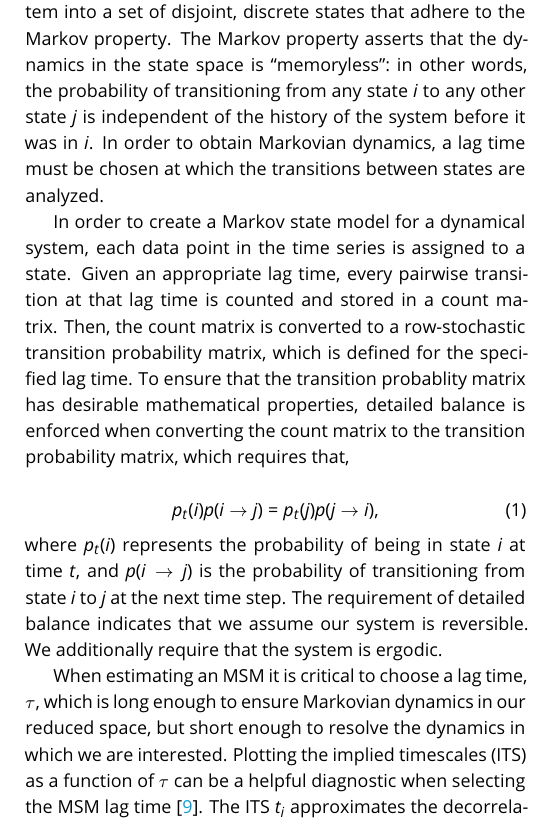
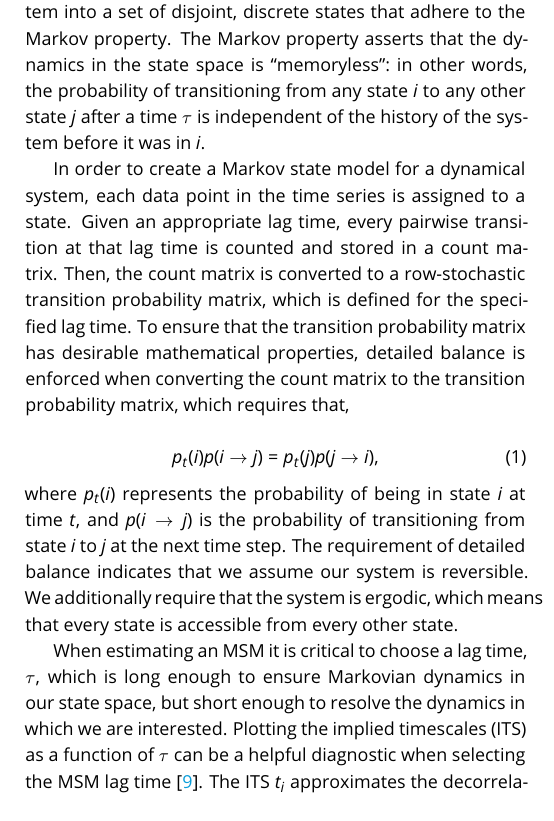
Before and after one commit to markovmodel/pyemma_tutorials, a LaTeX document (manuscript/manuscript.tex): part of one column of page 2 of 10, cut so that both start at the same text. Compiled offline with pdfLaTeX.

Commit message:
simon edits

```diff
--- a/manuscript/manuscript.tex
+++ b/manuscript/manuscript.tex
@@ -87,14 +87,13 @@ Then, we address the software required to work through the lessons.
 
 Markov state modeling is a mathematical framework for the analysis of time-series data, often but not limited to high-dimensional MD simulation datasets.
 In its standard formulation, the creation of a Markov state model involves decomposing the phase or configuration space occupied by a system into a set of disjoint, discrete states that adhere to the Markov property.
-The Markov property asserts that the dynamics in the state space is ``memoryless'':~in other words, the probability of transitioning from any state $i$ to any other state $j$ is independent of the history of the system before it was in $i$.
-In order to obtain Markovian dynamics, a lag time must be chosen at which the transitions between states are analyzed.
+The Markov property asserts that the dynamics in the state space is ``memoryless'':~in other words, the probability of transitioning from any state $i$ to any other state $j$ after a time $\tau$ is independent of the history of the system before it was in $i$.
 %This lag time must be sufficiently short to resolve the dynamics of interest, but long enough such that the Markovian approximation is appropriate.
 
 In order to create a Markov state model for a dynamical system, each data point in the time series is assigned to a state.
 Given an appropriate lag time, every pairwise transition at that lag time is counted and stored in a count matrix.
 Then, the count matrix is converted to a row-stochastic transition probability matrix, which is defined for the specified lag time.
-To ensure that the transition probablity matrix has desirable mathematical properties, detailed balance is enforced when converting the count matrix to the transition probability matrix, which requires that,
+To ensure that the transition probability matrix has desirable mathematical properties, detailed balance is enforced when converting the count matrix to the transition probability matrix, which requires that,
 
 \begin{equation}
 \label{eq:balance}
@@ -104,9 +103,9 @@ p_t(i) p(i \rightarrow j) = p_t(j)p(j \rightarrow i),
 \noindent{}where $p_t(i)$ represents the probability of being in state $i$ at time $t$, and $p(i \rightarrow j)$ is the probability of transitioning from state $i$ to $j$ at the next time step.
 % Detailed balance requires that the probability of transitioning from state $i$ to state $j$, conditioned upon the system being in state $i$, is the same as the probability of transitioning from state $j$ to state $i$ conditioned upon the system being in state $j$.
 The requirement of detailed balance indicates that we assume our system is reversible.
-We additionally require that the system is ergodic.
+We additionally require that the system is ergodic, which means that every state is accessible from every other state.
 
-When estimating an MSM it is critical to choose a lag time, $\tau$, which is long enough to ensure Markovian dynamics in our reduced space, but short enough to resolve the dynamics in which we are interested.
+When estimating an MSM it is critical to choose a lag time, $\tau$, which is long enough to ensure Markovian dynamics in our state space, but short enough to resolve the dynamics in which we are interested.
 Plotting the implied timescales (ITS) as a function of $\tau$ can be a helpful diagnostic when selecting the MSM lag time~\cite{swope-its}.
 The ITS $t_i$ approximates the decorrelation time of the $i^\textrm{th}$ process and is computed from the eigenvalues $\lambda_i$ of the MSM transition matrix via,
 \begin{equation}
```
